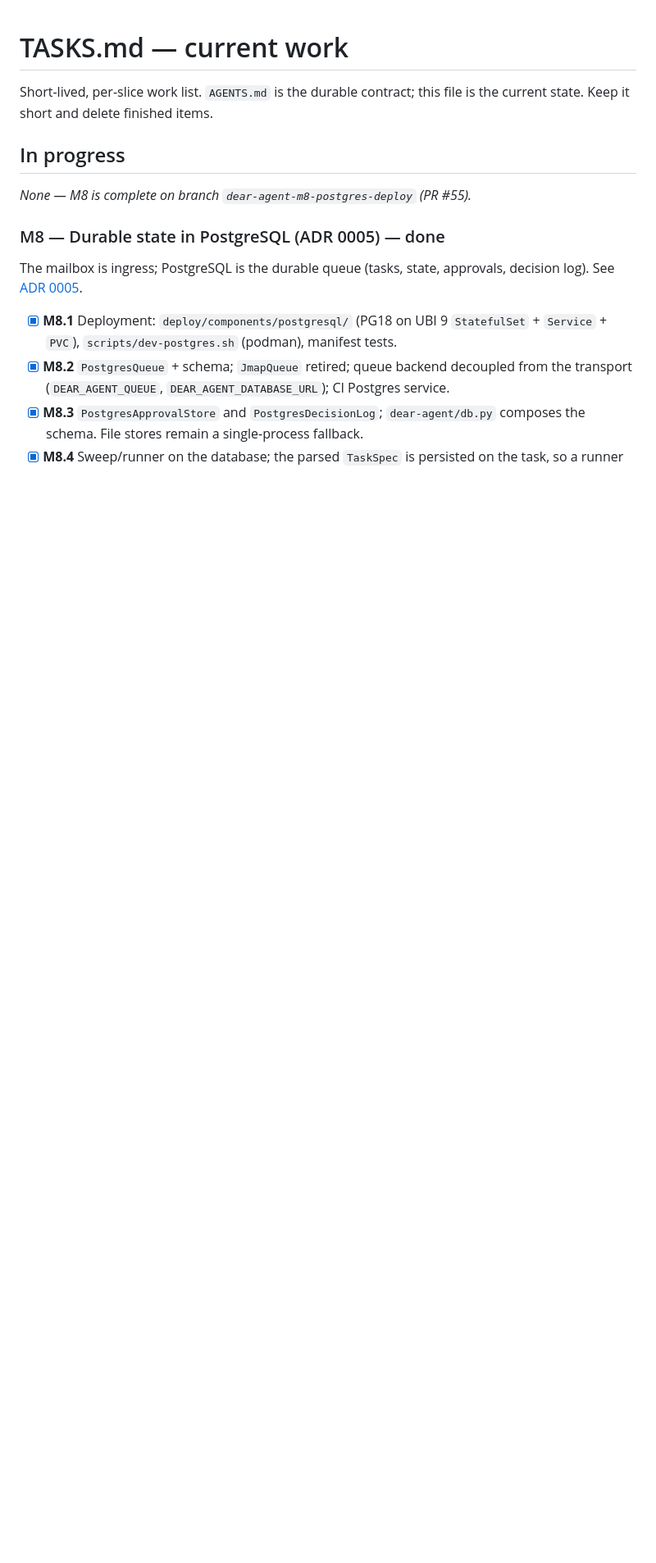
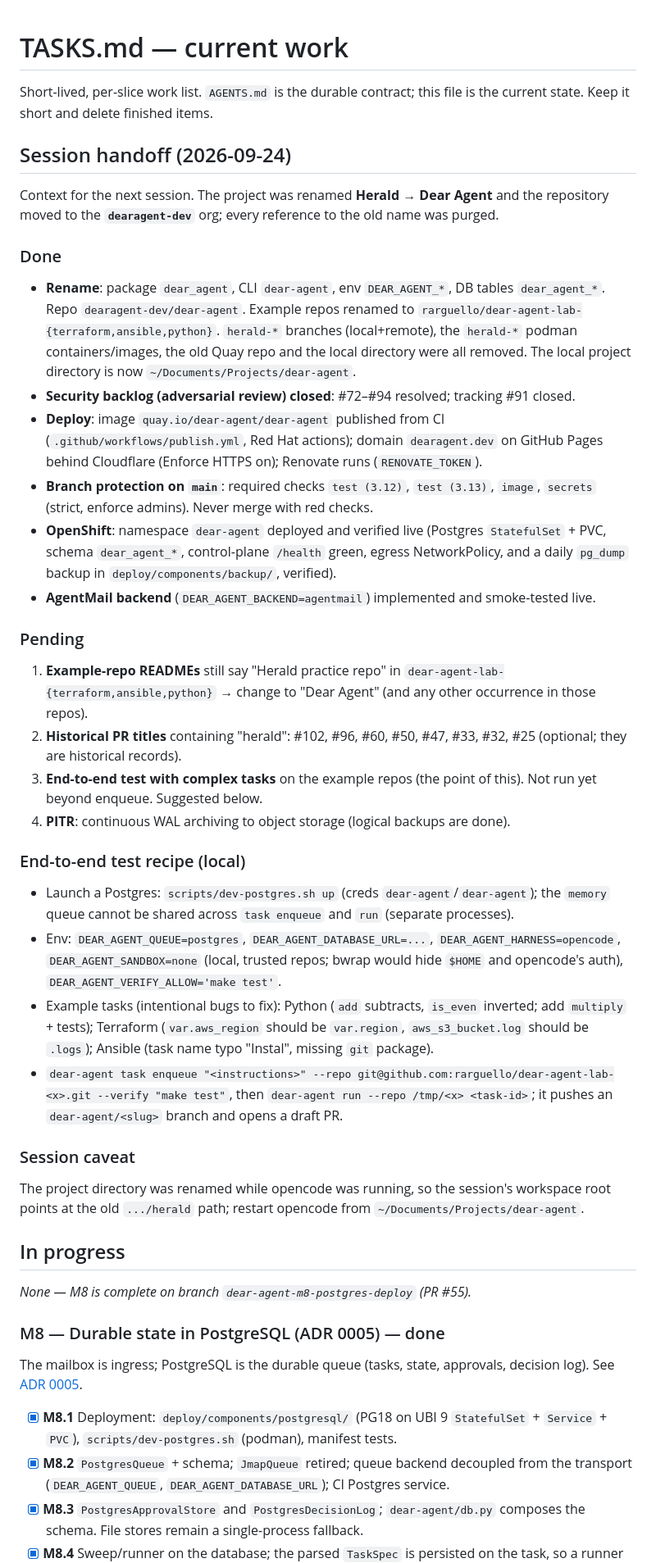
Before and after one commit to dearagent-dev/dear-agent, a Markdown page: TASKS.md, the part around the change. Shown at 82% size. Rendered like a GitHub page; blank space fills up the shorter version.

Commit message:
docs: session handoff in TASKS.md
Record what was done (rename to Dear Agent, security backlog closed, deploy, CI,
branch protection, live OpenShift verification) and what is pending (example-repo
READMEs, historical PR titles, the end-to-end test recipe, PITR).

```diff
--- a/TASKS.md
+++ b/TASKS.md
@@ -2,6 +2,55 @@
 
 Short-lived, per-slice work list. `AGENTS.md` is the durable contract; this file is the
 current state. Keep it short and delete finished items.
+
+## Session handoff (2026-09-24)
+
+Context for the next session. The project was renamed **Herald → Dear Agent** and the
+repository moved to the **`dearagent-dev`** org; every reference to the old name was purged.
+
+### Done
+- **Rename**: package `dear_agent`, CLI `dear-agent`, env `DEAR_AGENT_*`, DB tables
+  `dear_agent_*`. Repo `dearagent-dev/dear-agent`. Example repos renamed to
+  `rarguello/dear-agent-lab-{terraform,ansible,python}`. `herald-*` branches (local+remote),
+  the `herald-*` podman containers/images, the old Quay repo and the local directory were all
+  removed. The local project directory is now `~/Documents/Projects/dear-agent`.
+- **Security backlog (adversarial review) closed**: #72–#94 resolved; tracking #91 closed.
+- **Deploy**: image `quay.io/dear-agent/dear-agent` published from CI
+  (`.github/workflows/publish.yml`, Red Hat actions); domain `dearagent.dev` on GitHub Pages
+  behind Cloudflare (Enforce HTTPS on); Renovate runs (`RENOVATE_TOKEN`).
+- **Branch protection on `main`**: required checks `test (3.12)`, `test (3.13)`, `image`,
+  `secrets` (strict, enforce admins). Never merge with red checks.
+- **OpenShift**: namespace `dear-agent` deployed and verified live (Postgres `StatefulSet` +
+  PVC, schema `dear_agent_*`, control-plane `/health` green, egress NetworkPolicy, and a
+  daily `pg_dump` backup in `deploy/components/backup/`, verified).
+- **AgentMail backend** (`DEAR_AGENT_BACKEND=agentmail`) implemented and smoke-tested live.
+
+### Pending
+1. **Example-repo READMEs** still say "Herald practice repo" in
+   `dear-agent-lab-{terraform,ansible,python}` → change to "Dear Agent" (and any other
+   occurrence in those repos).
+2. **Historical PR titles** containing "herald": #102, #96, #60, #50, #47, #33, #32, #25
+   (optional; they are historical records).
+3. **End-to-end test with complex tasks** on the example repos (the point of this). Not run
+   yet beyond enqueue. Suggested below.
+4. **PITR**: continuous WAL archiving to object storage (logical backups are done).
+
+### End-to-end test recipe (local)
+- Launch a Postgres: `scripts/dev-postgres.sh up` (creds `dear-agent`/`dear-agent`); the
+  `memory` queue cannot be shared across `task enqueue` and `run` (separate processes).
+- Env: `DEAR_AGENT_QUEUE=postgres`, `DEAR_AGENT_DATABASE_URL=...`,
+  `DEAR_AGENT_HARNESS=opencode`, `DEAR_AGENT_SANDBOX=none` (local, trusted repos; bwrap would
+  hide `$HOME` and opencode's auth), `DEAR_AGENT_VERIFY_ALLOW='make test'`.
+- Example tasks (intentional bugs to fix): Python (`add` subtracts, `is_even` inverted; add
+  `multiply` + tests); Terraform (`var.aws_region` should be `var.region`, `aws_s3_bucket.log`
+  should be `.logs`); Ansible (task name typo "Instal", missing `git` package).
+- `dear-agent task enqueue "<instructions>" --repo git@github.com:rarguello/dear-agent-lab-<x>.git --verify "make test"`,
+  then `dear-agent run --repo /tmp/<x> <task-id>`; it pushes an `dear-agent/<slug>` branch and
+  opens a draft PR.
+
+### Session caveat
+The project directory was renamed while opencode was running, so the session's workspace root
+points at the old `.../herald` path; restart opencode from `~/Documents/Projects/dear-agent`.
 
 ## In progress
 
```
